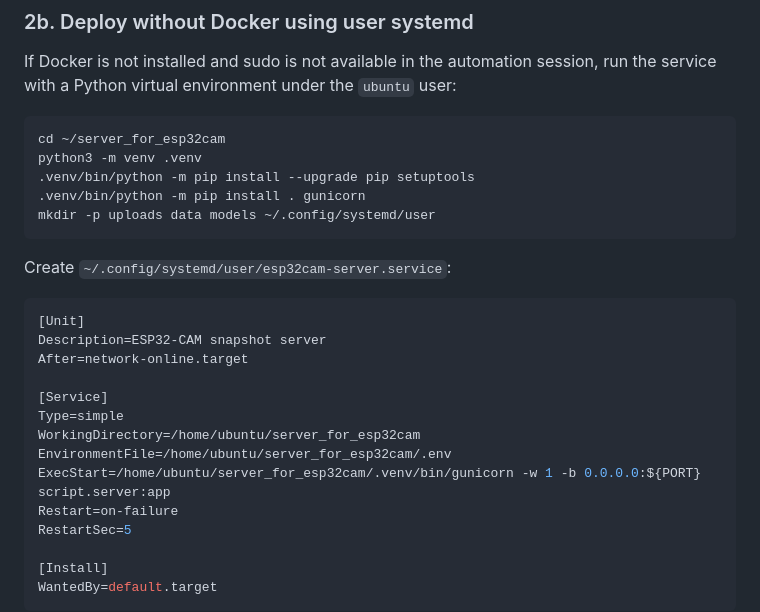
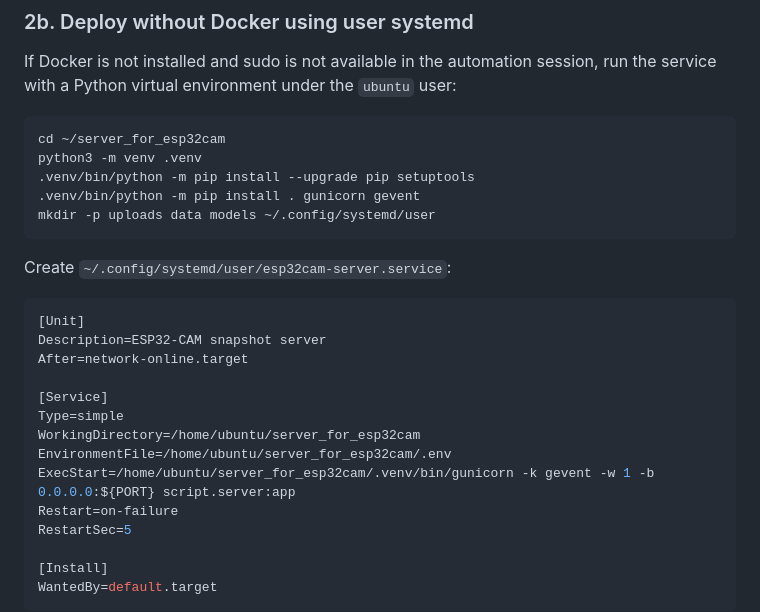
Before and after one commit to 1222-takeshi/server_for_esp32cam, a Markdown page: docs/deployment.md, the part around the change. Drawn GitHub-style.

Commit message:
docs: use gevent for user systemd deployment

````diff
--- a/docs/deployment.md
+++ b/docs/deployment.md
@@ -122,7 +122,7 @@ run the service with a Python virtual environment under the `ubuntu` user:
 cd ~/server_for_esp32cam
 python3 -m venv .venv
 .venv/bin/python -m pip install --upgrade pip setuptools
-.venv/bin/python -m pip install . gunicorn
+.venv/bin/python -m pip install . gunicorn gevent
 mkdir -p uploads data models ~/.config/systemd/user
 ```
 
@@ -137,7 +137,7 @@ After=network-online.target
 Type=simple
 WorkingDirectory=/home/ubuntu/server_for_esp32cam
 EnvironmentFile=/home/ubuntu/server_for_esp32cam/.env
-ExecStart=/home/ubuntu/server_for_esp32cam/.venv/bin/gunicorn -w 1 -b 0.0.0.0:${PORT} script.server:app
+ExecStart=/home/ubuntu/server_for_esp32cam/.venv/bin/gunicorn -k gevent -w 1 -b 0.0.0.0:${PORT} script.server:app
 Restart=on-failure
 RestartSec=5
 
````
